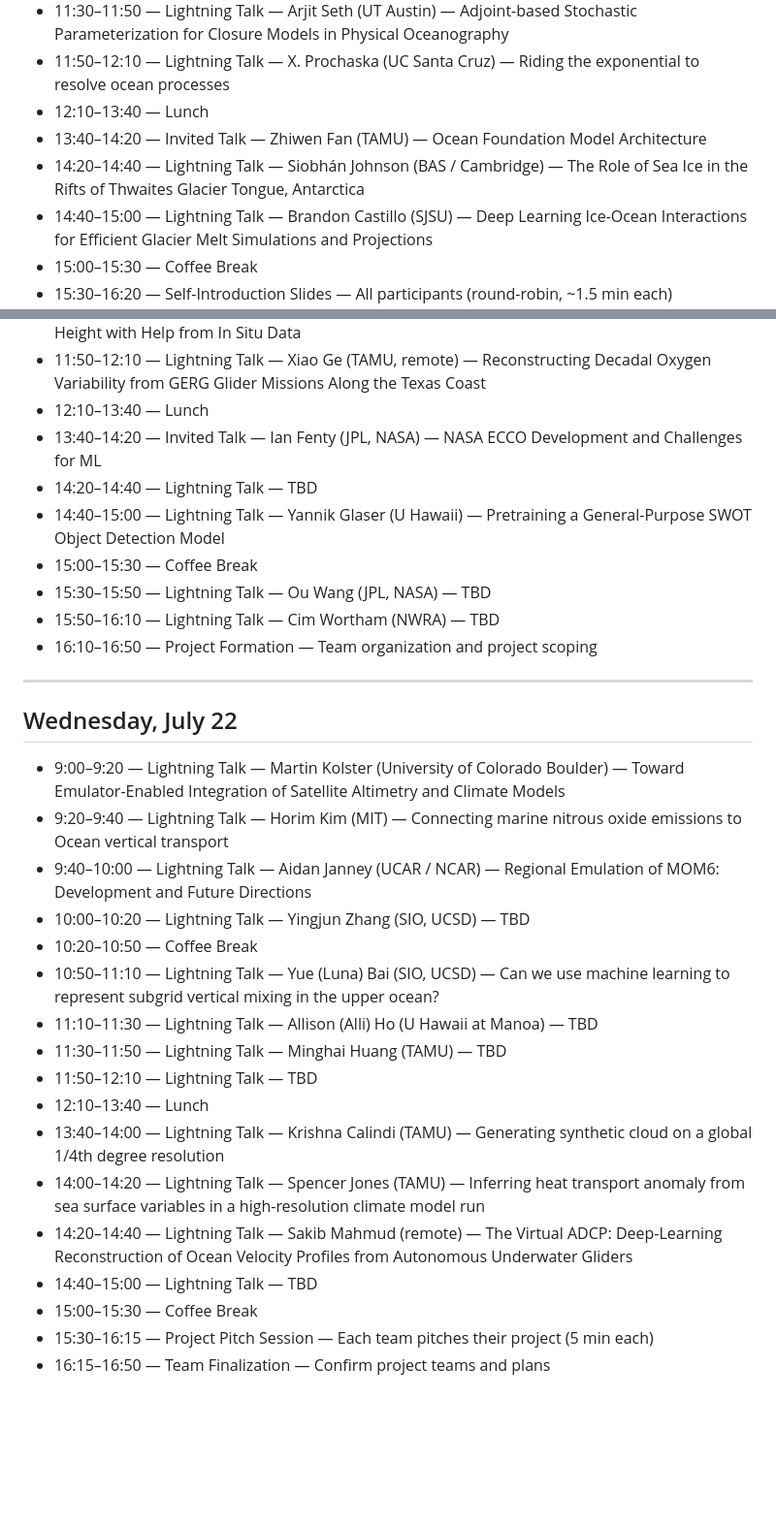
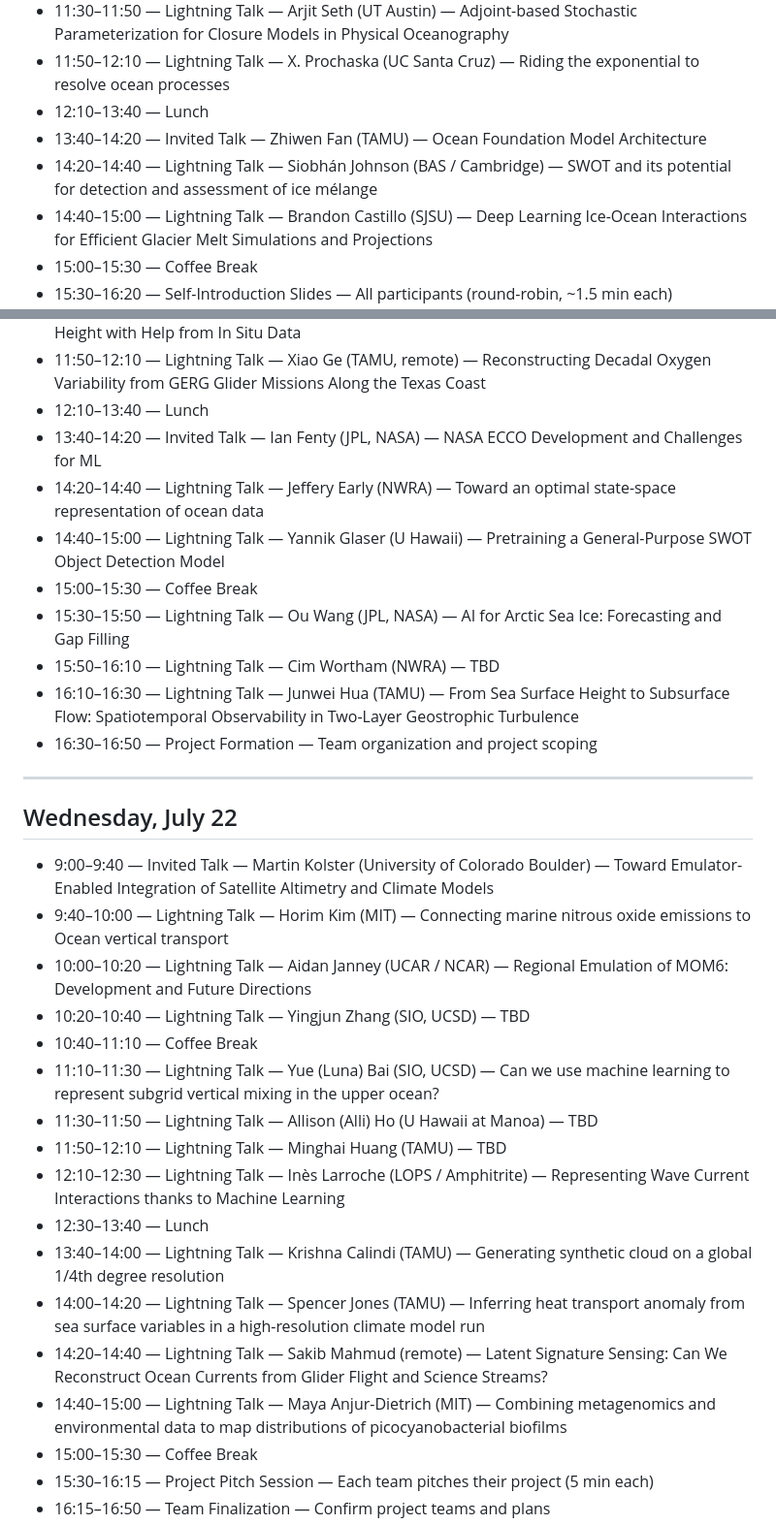
Before and after one commit to AI-for-Ocean/workshop2026, a Markdown page: README.md, 2 parts joined by grey strips. Shown at 97% size. Rendered like a GitHub page; blank space fills up the shorter version.

Commit message:
Add Junwei Hua lightning talk Tue Jul 21 16:10

```diff
--- a/README.md
+++ b/README.md
@@ -19,7 +19,7 @@
 - 11:50–12:10 — Lightning Talk — X. Prochaska (UC Santa Cruz) — Riding the exponential to resolve ocean processes
 - 12:10–13:40 — Lunch
 - 13:40–14:20 — Invited Talk — Zhiwen Fan (TAMU) — Ocean Foundation Model Architecture
-- 14:20–14:40 — Lightning Talk — Siobhán Johnson (BAS / Cambridge) — The Role of Sea Ice in the Rifts of Thwaites Glacier Tongue, Antarctica
+- 14:20–14:40 — Lightning Talk — Siobhán Johnson (BAS / Cambridge) — SWOT and its potential for detection and assessment of ice mélange
 - 14:40–15:00 — Lightning Talk — Brandon Castillo (SJSU) — Deep Learning Ice-Ocean Interactions for Efficient Glacier Melt Simulations and Projections
 - 15:00–15:30 — Coffee Break
 - 15:30–16:20 — Self-Introduction Slides — All participants (round-robin, ~1.5 min each)
@@ -39,31 +39,32 @@
 - 11:50–12:10 — Lightning Talk — Xiao Ge (TAMU, remote) — Reconstructing Decadal Oxygen Variability from GERG Glider Missions Along the Texas Coast
 - 12:10–13:40 — Lunch
 - 13:40–14:20 — Invited Talk — Ian Fenty (JPL, NASA) — NASA ECCO Development and Challenges for ML
-- 14:20–14:40 — Lightning Talk — TBD
+- 14:20–14:40 — Lightning Talk — Jeffery Early (NWRA) — Toward an optimal state-space representation of ocean data
 - 14:40–15:00 — Lightning Talk — Yannik Glaser (U Hawaii) — Pretraining a General-Purpose SWOT Object Detection Model
 - 15:00–15:30 — Coffee Break
-- 15:30–15:50 — Lightning Talk — Ou Wang (JPL, NASA) — TBD
+- 15:30–15:50 — Lightning Talk — Ou Wang (JPL, NASA) — AI for Arctic Sea Ice: Forecasting and Gap Filling
 - 15:50–16:10 — Lightning Talk — Cim Wortham (NWRA) — TBD
-- 16:10–16:50 — Project Formation — Team organization and project scoping
+- 16:10–16:30 — Lightning Talk — Junwei Hua (TAMU) — From Sea Surface Height to Subsurface Flow: Spatiotemporal Observability in Two-Layer Geostrophic Turbulence
+- 16:30–16:50 — Project Formation — Team organization and project scoping
 
 ---
 
 ## Wednesday, July 22
 
-- 9:00–9:20 — Lightning Talk — Martin Kolster (University of Colorado Boulder) — Toward Emulator-Enabled Integration of Satellite Altimetry and Climate Models
-- 9:20–9:40 — Lightning Talk — Horim Kim (MIT) — Connecting marine nitrous oxide emissions to Ocean vertical transport
-- 9:40–10:00 — Lightning Talk — Aidan Janney (UCAR / NCAR) — Regional Emulation of MOM6: Development and Future Directions
-- 10:00–10:20 — Lightning Talk — Yingjun Zhang (SIO, UCSD) — TBD
-- 10:20–10:50 — Coffee Break
-- 10:50–11:10 — Lightning Talk — Yue (Luna) Bai (SIO, UCSD) — Can we use machine learning to represent subgrid vertical mixing in the upper ocean?
-- 11:10–11:30 — Lightning Talk — Allison (Alli) Ho (U Hawaii at Manoa) — TBD
-- 11:30–11:50 — Lightning Talk — Minghai Huang (TAMU) — TBD
-- 11:50–12:10 — Lightning Talk — TBD
-- 12:10–13:40 — Lunch
+- 9:00–9:40 — Invited Talk — Martin Kolster (University of Colorado Boulder) — Toward Emulator-Enabled Integration of Satellite Altimetry and Climate Models
+- 9:40–10:00 — Lightning Talk — Horim Kim (MIT) — Connecting marine nitrous oxide emissions to Ocean vertical transport
+- 10:00–10:20 — Lightning Talk — Aidan Janney (UCAR / NCAR) — Regional Emulation of MOM6: Development and Future Directions
+- 10:20–10:40 — Lightning Talk — Yingjun Zhang (SIO, UCSD) — TBD
+- 10:40–11:10 — Coffee Break
+- 11:10–11:30 — Lightning Talk — Yue (Luna) Bai (SIO, UCSD) — Can we use machine learning to represent subgrid vertical mixing in the upper ocean?
+- 11:30–11:50 — Lightning Talk — Allison (Alli) Ho (U Hawaii at Manoa) — TBD
+- 11:50–12:10 — Lightning Talk — Minghai Huang (TAMU) — TBD
+- 12:10–12:30 — Lightning Talk — Inès Larroche (LOPS / Amphitrite) — Representing Wave Current Interactions thanks to Machine Learning
+- 12:30–13:40 — Lunch
 - 13:40–14:00 — Lightning Talk — Krishna Calindi (TAMU) — Generating synthetic cloud on a global 1/4th degree resolution
 - 14:00–14:20 — Lightning Talk — Spencer Jones (TAMU) — Inferring heat transport anomaly from sea surface variables in a high-resolution climate model run
-- 14:20–14:40 — Lightning Talk — Sakib Mahmud (remote) — The Virtual ADCP: Deep-Learning Reconstruction of Ocean Velocity Profiles from Autonomous Underwater Gliders
-- 14:40–15:00 — Lightning Talk — TBD
+- 14:20–14:40 — Lightning Talk — Sakib Mahmud (remote) — Latent Signature Sensing: Can We Reconstruct Ocean Currents from Glider Flight and Science Streams?
+- 14:40–15:00 — Lightning Talk — Maya Anjur-Dietrich (MIT) — Combining metagenomics and environmental data to map distributions of picocyanobacterial biofilms
 - 15:00–15:30 — Coffee Break
 - 15:30–16:15 — Project Pitch Session — Each team pitches their project (5 min each)
 - 16:15–16:50 — Team Finalization — Confirm project teams and plans
```
